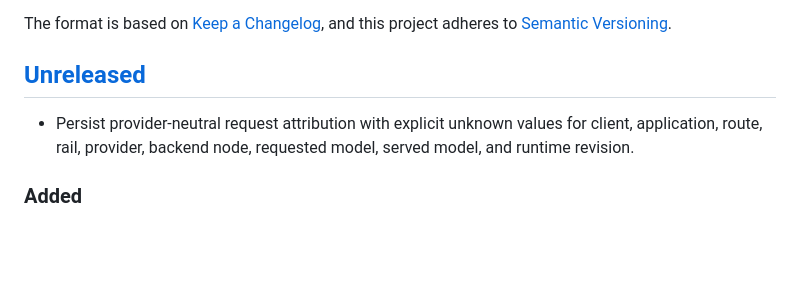
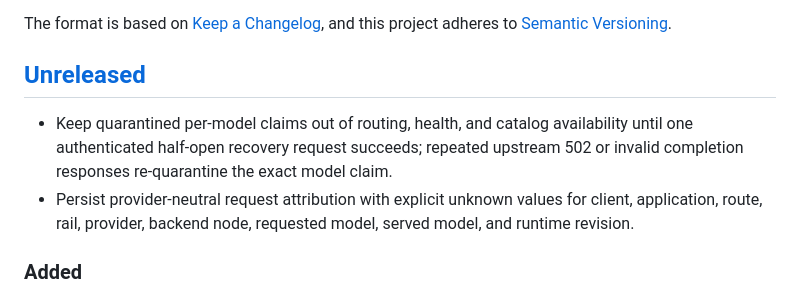
Before and after one commit to smilinTux/skgateway, a Markdown page: CHANGELOG.md, the part around the change. GitHub-like rendering; blank space fills up the shorter version.

Commit message:
docs: record GLM claim recovery boundary [566f659d]

```diff
--- a/CHANGELOG.md
+++ b/CHANGELOG.md
@@ -7,6 +7,7 @@ and this project adheres to [Semantic Versioning](https://semver.org/spec/v2.0.0
 
 ## [Unreleased]
 
+- Keep quarantined per-model claims out of routing, health, and catalog availability until one authenticated half-open recovery request succeeds; repeated upstream 502 or invalid completion responses re-quarantine the exact model claim.
 - Persist provider-neutral request attribution with explicit unknown values for client, application, route, rail, provider, backend node, requested model, served model, and runtime revision.
 
 ### Added
```
